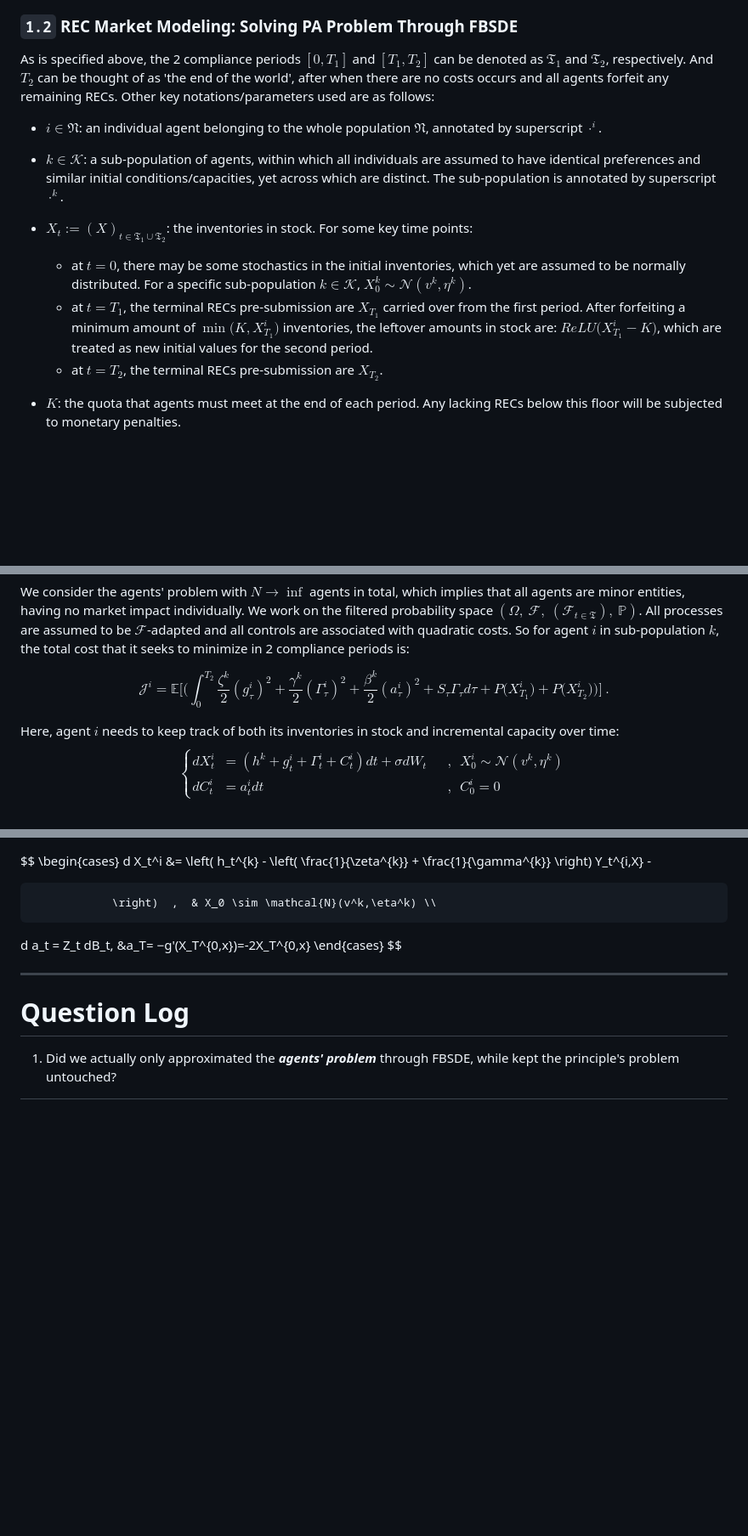
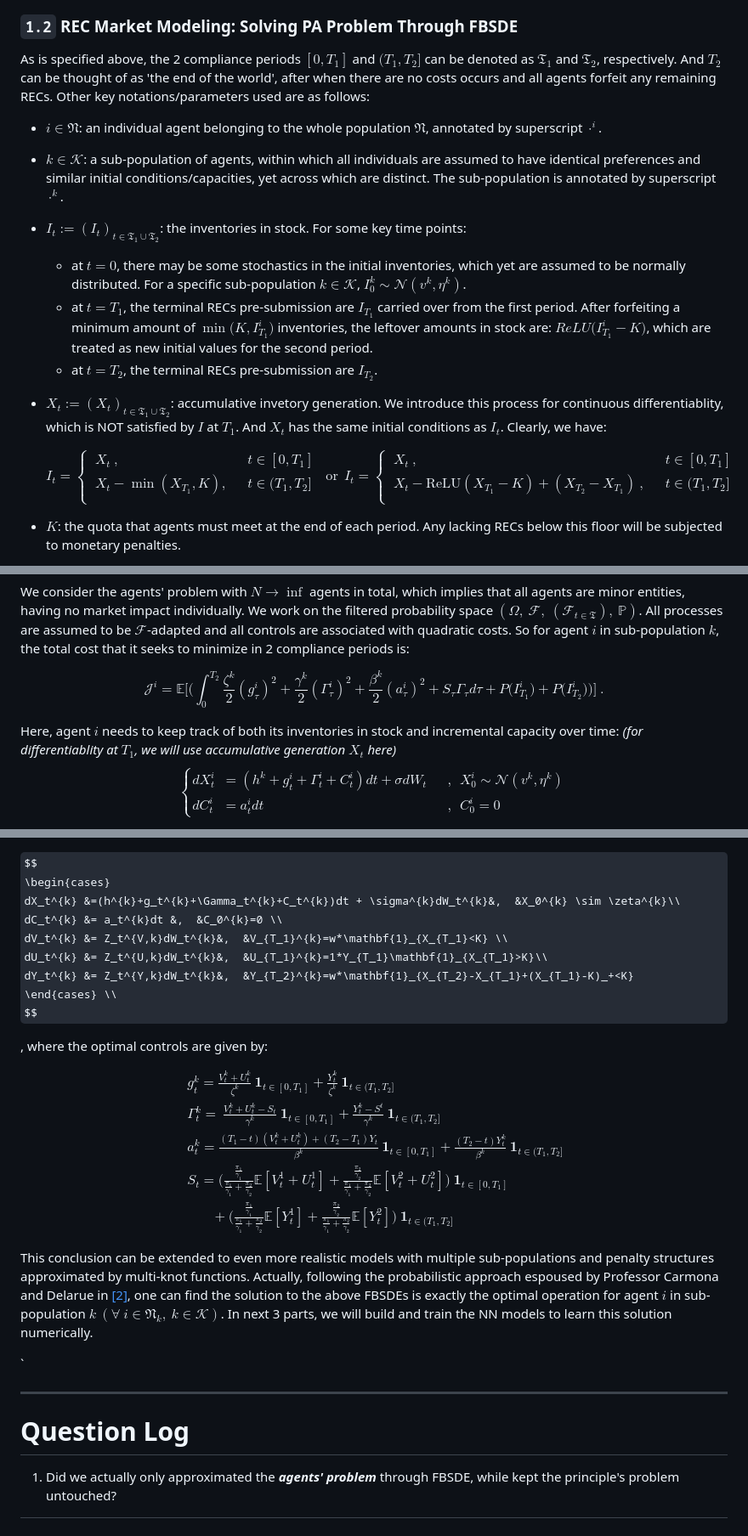
Before and after one commit to OrangeAoo/Multi-Compliance-MFG-FBSDEs, a Markdown page: FinalReports/Report.md, 3 parts joined by grey strips. Shown at 85% size. Rendered like a GitHub page; some formulas as TeX source; blank space fills up the shorter version.

```diff
--- a/FinalReports/Report.md
+++ b/FinalReports/Report.md
@@ -35,16 +35,32 @@ To ensure compliance, however, each firm must surrender RECs totaling the floor
 
 ### `1.2` REC Market Modeling: Solving PA Problem Through FBSDE
 
-As is specified above, the 2 compliance periods $[0,T_1]$ and $[T_1,T_2]$ can be denoted as $\mathfrak{T_1}$ and $\mathfrak{T_2}$, respectively. And $T_2$ can be thought of as 'the end of the world', after when there are no costs occurs and all agents forfeit any remaining RECs. Other key notations/parameters used are as follows:
+As is specified above, the 2 compliance periods $[0,T_1]$ and $(T_1,T_2]$ can be denoted as $\mathfrak{T_1}$ and $\mathfrak{T_2}$, respectively. And $T_2$ can be thought of as 'the end of the world', after when there are no costs occurs and all agents forfeit any remaining RECs. Other key notations/parameters used are as follows:
 
 - $i \in \mathfrak{N}$: an individual agent belonging to the whole population $\mathfrak{N}$, annotated by superscript $\cdot^{i}$.
 
 - $k \in \mathcal{K}$: a sub-population of agents, within which all individuals are assumed to have identical preferences and similar initial conditions/capacities, yet across which are distinct. The sub-population is annotated by superscript $\cdot^{k}$.
 
-- $X_t := (X)_{t\in\mathfrak{T_1} \cup \mathfrak{T_2}}$: the inventories in stock. For some key time points:
-    - at $t=0$, there may be some stochastics in the initial inventories, which yet are assumed to be normally distributed. For a specific sub-population $k \in \mathcal{K}$, $X_0^{k} \sim \mathcal{N}(v^k, \eta^k)$.
-    - at $t=T_1$, the terminal RECs pre-submission are $X_{T_1}$ carried over from the first period. After forfeiting a minimum amount of $\min\Big(K,X^i_{T_1}\Big)$ inventories, the leftover amounts in stock are: $ReLU\Big(X^i_{T_1}-K\Big)$, which are treated as new initial values for the second period.
-    - at $t=T_2$, the terminal RECs pre-submission are $X_{T_2}$.
+- $I_t := (I_t)_{t\in\mathfrak{T_1} \cup \mathfrak{T_2}}$: the inventories in stock. For some key time points:
+    - at $t=0$, there may be some stochastics in the initial inventories, which yet are assumed to be normally distributed. For a specific sub-population $k \in \mathcal{K}$, $I_0^{k} \sim \mathcal{N}(v^k, \eta^k)$.
+    - at $t=T_1$, the terminal RECs pre-submission are $I_{T_1}$ carried over from the first period. After forfeiting a minimum amount of $\min\Big(K,I^i_{T_1}\Big)$ inventories, the leftover amounts in stock are: $ReLU\Big(I^i_{T_1}-K\Big)$, which are treated as new initial values for the second period.
+    - at $t=T_2$, the terminal RECs pre-submission are $I_{T_2}$.
+
+- $X_t := (X_t)_{t\in\mathfrak{T_1} \cup \mathfrak{T_2}}$: accumulative invetory generation. We introduce this process for continuous differentiablity, which is NOT satisfied by $I$ at $T_1$. And $X_t$ has the same initial conditions as $I_t$. Clearly, we have:
+
+    $$
+    I_t=
+    \begin{cases}
+        & X_t~,                  ~~&& t \in [0,T_1]\\
+        & X_t- \min(X_{T_1},K), ~~ && t \in (T_1,T_2]\\
+    \end{cases}
+    ~~\text{or}~~
+    I_t=
+    \begin{cases}
+        & X_t~,                                           ~~&& t \in [0,T_1]\\
+        & X_t- \text{ReLU}(X_{T_1}-K)+(X_{T_2}-X_{T_1})~, ~~&& t \in (T_1,T_2]\\
+    \end{cases}
+    $$
 
 - $K$: the quota that agents must meet at the end of each period. Any lacking RECs below this floor will be subjected to monetary penalties.
 
@@ -81,13 +97,13 @@ $$
             \int_0^{T_2}{
                 \frac{\zeta ^k}{2} (g^i_{\tau})^2 + \frac{\gamma ^k}{2} (\Gamma^i_{\tau})^2 + \frac{\beta ^k}{2} (a^i_{\tau})^2 + S_{\tau}\Gamma_{\tau}
                 d\tau} +
-            P\Big(X^i_{T_1}\Big) +
-            P\Big(X^i_{T_2}\Big)
+            P\Big(I^i_{T_1}\Big) +
+            P\Big(I^i_{T_2}\Big)
             \Big)
         \Big] ~.
 $$
 
-Here, agent $i$ needs to keep track of both its inventories in stock and incremental capacity over time:
+Here, agent $i$ needs to keep track of both its inventories in stock and incremental capacity over time: _(for differentiablity at $T_1$, we will use accumulative generation $X_t$ here)_
 $$
 \begin{cases}
 d X_t^i &= \left(h^k+g_t^i + \Gamma_t^i+ C_t^i \right)dt + \sigma dW_t &&&,~~X_0^i \sim \mathcal{N}\left(v^k, \eta^k\right)\\
@@ -136,18 +193,36 @@ This conclusion can be extended to the more complicated prob·lem we initially i
 
 $$
 \begin{cases}
-d X_t^i &= \left(
-                h_t^{k} -
-                \left(
-                    \frac{1}{\zeta^{k}} + \frac{1}{\gamma^{k}}
-                    \right) Y_t^{i,X} -
-
-                \right)  ,  & X_0 \sim \mathcal{N}(v^k,\eta^k) \\
-d a_t = Z_t dB_t, &a_T= −g'(X_T^{0,x})=-2X_T^{0,x}
-\end{cases}
+    dX_t^{k} &=(h^{k}+g_t^{k}+\Gamma_t^{k}+C_t^{k})dt + \sigma^{k}dW_t^{k}&,  &X_0^{k} \sim \zeta^{k}\\
+    dC_t^{k} &= a_t^{k}dt &,  &C_0^{k}=0 \\
+    dV_t^{k} &= Z_t^{V,k}dW_t^{k}&,  &V_{T_1}^{k}=w*\mathbf{1}_{X_{T_1}<K} \\
+    dU_t^{k} &= Z_t^{U,k}dW_t^{k}&,  &U_{T_1}^{k}=1*Y_{T_1}\mathbf{1}_{X_{T_1}>K}\\
+    dY_t^{k} &= Z_t^{Y,k}dW_t^{k}&,  &Y_{T_2}^{k}=w*\mathbf{1}_{X_{T_2}-X_{T_1}+(X_{T_1}-K)_+<K}
+\end{cases} \\
 $$
 
+, where the optimal controls are given by:
 
+$$
+\begin{aligned}
+& g_t^{k} = \frac{V_t^{k}+U_t^{k}}{\zeta^{k}} ~\mathbf{1}_{t\in [0,T_1]}
+            + \frac{Y_t^{k}}{\zeta^{k}} ~\mathbf{1}_{t\in (T_1,T_2]} \\
+& \Gamma_t^{k} =\  \frac{V_t^{k}+U_t^{k}-S_t}{\gamma^{k}} ~\mathbf{1}_{t\in [0,T_1]}
+                 + \frac{Y_t^{k}-S^t}{\gamma^{k}} ~\mathbf{1}_{t\in (T_1,T_2]} \\
+& a_t^{k} =\frac{(T_1-t)(V_t^{k}+U_t^{k})+(T_2-T_1)Y_t}{\beta^{k}} ~\mathbf{1}_{t\in [0,T_1]}
+            + \frac{(T_2-t)Y_t^{k}}{\beta^{k}} ~\mathbf{1}_{t\in (T_1,T_2]} \\
+& S_t =\Biggl(
+                \frac{\frac{\pi_1}{\gamma_1}}{\frac{\pi_1}{\gamma_1}+\frac{\pi_2}{\gamma_2}}\mathbb{E}[V_t^{1}+U_t^{1}]+\frac{\frac{\pi_2}{\gamma_2}}{\frac{\pi_1}{\gamma_1}+\frac{\pi_2}{\gamma_2}}\mathbb{E}[V_t^{2}+U_t^{2}]
+            \Biggr) ~\mathbf{1}_{t\in [0,T_1]}\\
+            &~~~~~~~~+ \Biggl(
+                        \frac{\frac{\pi_1}{\gamma_1}}{\frac{\pi_1}{\gamma_1}+\frac{\pi_2}{\gamma_2}}\mathbb{E}[Y_t^{1}]+\frac{\frac{\pi_2}{\gamma_2}}{\frac{\pi_1}{\gamma_1}+\frac{\pi_2}{\gamma_2}}\mathbb{E}[Y_t^{2}]
+                        \Biggr) ~\mathbf{1}_{t\in (T_1,T_2]}
+\end{aligned}
+$$
+
+This conclusion can be extended to even more realistic models with multiple sub-populations and penalty structures approximated by multi-knot functions. Actually, following the probabilistic approach espoused by Professor Carmona and Delarue in [[2]](https://arxiv.org/abs/1210.5780), one can find the solution to the above FBSDEs is exactly the optimal operation for agent $i$ in sub-population $k~(\forall~i \in \mathfrak{N}_k,~k\in\mathcal{K})$. In next 3 parts, we will build and train the NN models to learn this solution numerically.
+
+`
 <!-- ---  -->
 [^1]: Note, same methodology applies to multi-period scenarios.
 [^2]: The incremental capacity over baseline can be carried forward to the future periods.
```
Also changed, not shown: other parts of FinalReports/Report.md (+60 -19 lines).
